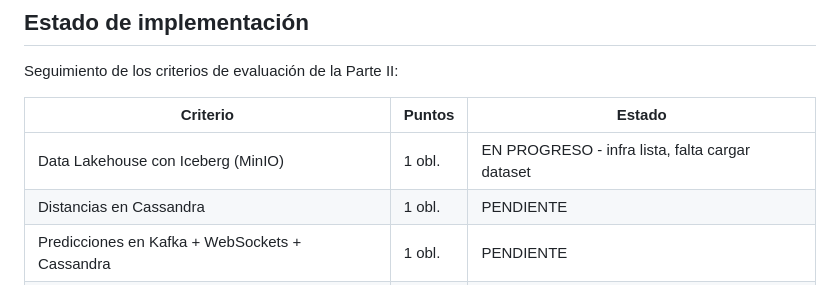
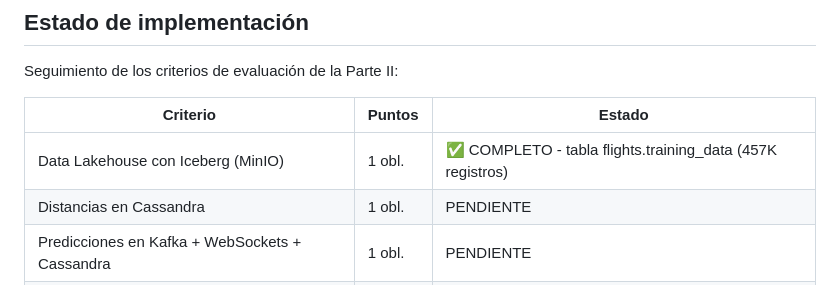
Before and after one commit to djfuga/practica_big_data, a Markdown page: README.md, the part around the change. Rendered like a GitHub page.

Commit message:
docs: marcar punto 1 (Lakehouse Iceberg) como completo

```diff
--- a/README.md
+++ b/README.md
@@ -202,7 +202,7 @@ Seguimiento de los criterios de evaluación de la Parte II:
 
 | Criterio | Puntos | Estado |
 |---|---|---|
-| Data Lakehouse con Iceberg (MinIO) | 1 obl. | EN PROGRESO - infra lista, falta cargar dataset |
+| Data Lakehouse con Iceberg (MinIO) | 1 obl. | ✅ COMPLETO - tabla flights.training_data (457K registros) |
 | Distancias en Cassandra | 1 obl. | PENDIENTE |
 | Predicciones en Kafka + WebSockets + Cassandra | 1 obl. | PENDIENTE |
 | Training lee/escribe en Lakehouse | 1 obl. | PENDIENTE |
```
